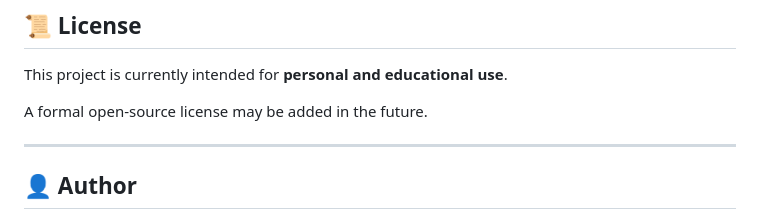
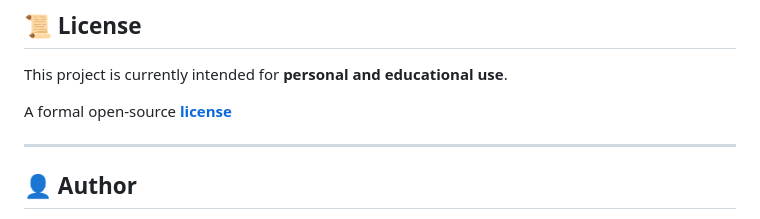
Before and after one commit to AloofPath1558/SunshineOS, a Markdown page: README.md, the part around the change. Rendered like a GitHub page.

```diff
--- a/README.md
+++ b/README.md
@@ -106,7 +106,7 @@ The main goals of SunshineOS are:
 
 This project is currently intended for **personal and educational use**.
 
-A formal open-source license may be added in the future.
+A formal open-source [**license**](LICENSE)
 
 ---
 
```
